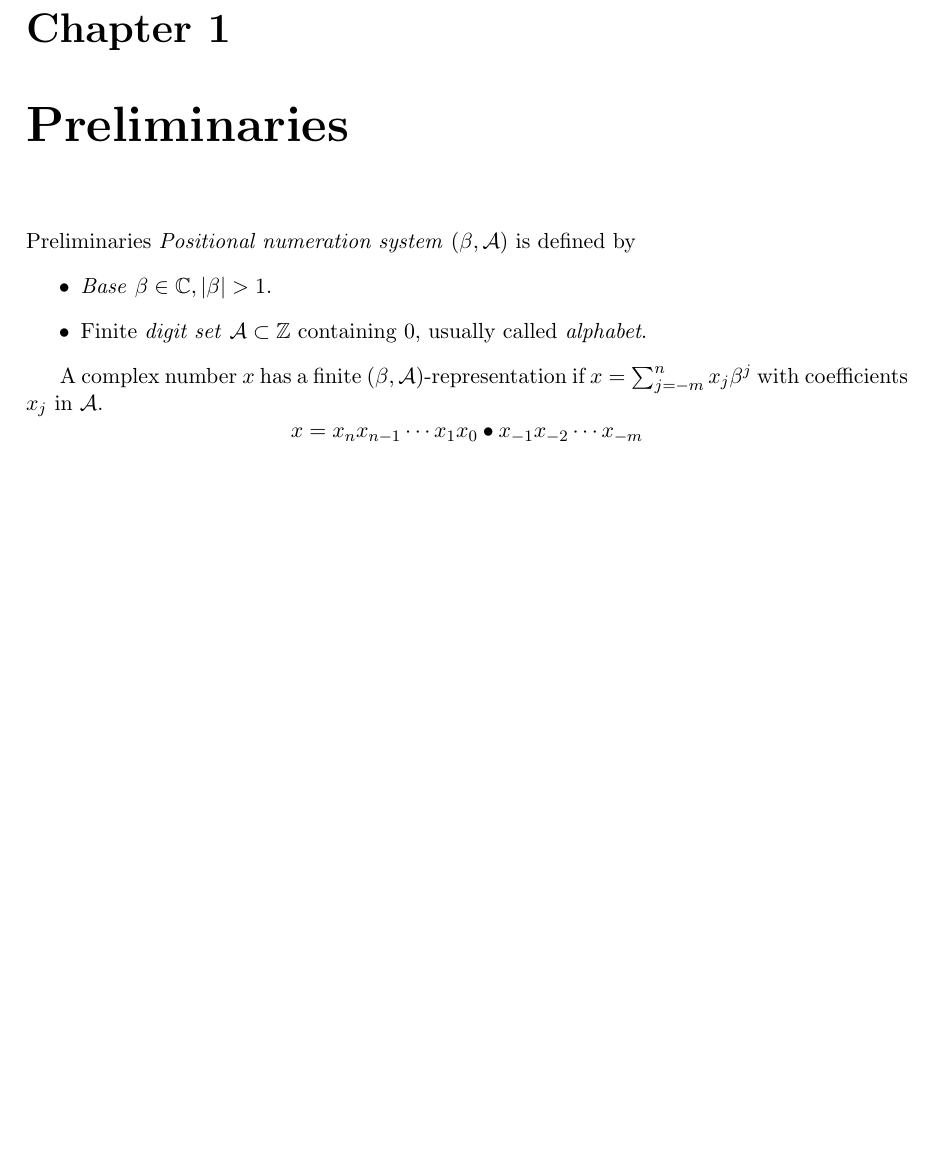
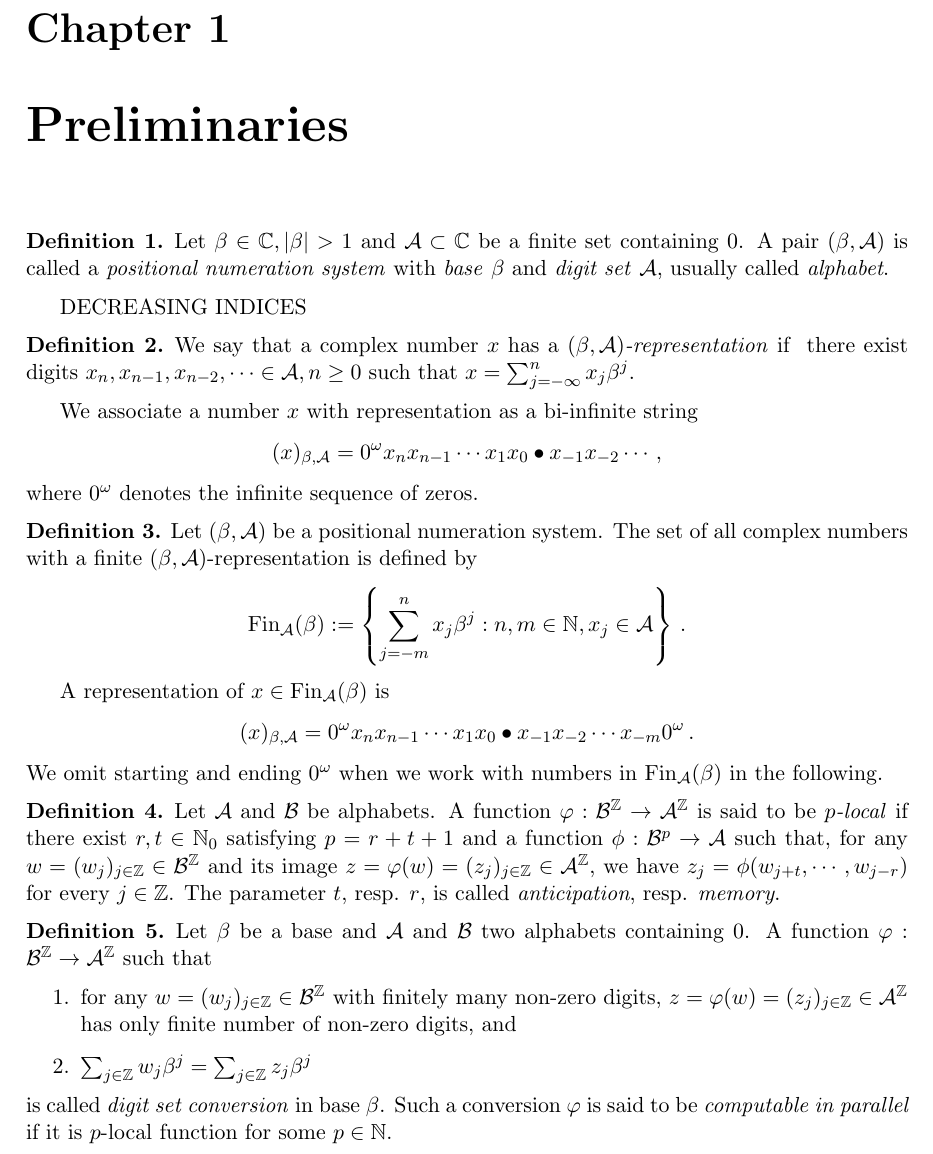
Before and after one commit to Legersky/ResearchThesis, a LaTeX thesis (VU_parallelAddition.tex, which reads preliminaries.tex): part of page 7 of 21, cut so that both start at the same text, the shorter picture padded with empty space. Compiled offline with pdfLaTeX.

Commit message:
Preliminaries - definitions

```diff
--- a/VU_parallelAddition.tex
+++ b/VU_parallelAddition.tex
@@ -28,11 +28,11 @@
 
 \input{commands.tex}
 
-% \theoremstyle{plain}
+\theoremstyle{plain}
 \newtheorem{theo}{Theorem}[section]
 \newtheorem{lem}[theo]{Lemma}
 
-% \theoremstyle{definition}
+\theoremstyle{definition}
 \newtheorem{defn}{Definition}
 
 
--- a/preliminaries.tex
+++ b/preliminaries.tex
@@ -1,17 +1,41 @@
-  {Preliminaries}
-  \textit{Positional numeration system} $(\beta, \A)$ is defined by
-  \begin{itemize}
-    \item \textit{Base} $\beta \in \CC, |\beta|>1$.
-    \item Finite \textit{digit set}  $\A \subset \ZZ$ containing 0, usually called \textit{alphabet}.
-  \end{itemize}
 
+\begin{defn}
+  Let $\beta \in \CC, |\beta|>1$ and $\A \subset \CC$ be a finite set containing 0. A pair $(\beta, \A)$ is called a \emph{positional numeration system} with \emph{base} $\beta$ and \emph{digit set} $\A$, usually called \emph{alphabet}.
+\end{defn}
+DECREASING INDICES
 
-  A complex number $x$ has a finite  $(\beta, \A)$-representation if~$x=\sum_{j=-m}^n x_j \beta^j$ with coefficients $x_j$ in $\A$.
+\begin{defn}
+  We say that a complex number $x$ has a \emph{$(\beta, \A)$-representation} if~ there exist digits $x_n,x_{n-1}, x_{n-2},\dots \in\A, n\geq 0$ such that $x=\sum_{j=-\infty}^n x_j \beta^j$.
+\end{defn}
+We associate a number $x$ with representation as a bi-infinite string
   $$
-    x=x_n x_{n-1}\cdots x_1 x_0 \bullet x_{-1} x_{-2} \cdots x_{-m}
+    (x)_{\beta,\A}=0^\omega x_n x_{n-1}\cdots x_1 x_0 \bullet x_{-1} x_{-2} \cdots\,,
   $$
+  where $0^\omega$ denotes the infinite sequence of zeros.
 
+\begin{defn}
+Let $(\beta, \A)$ be a positional numeration system. The set of all complex numbers with a finite $(\beta, \A)$-representation is defined by
+$$
+    \fin{\A}:=\left\{\sum_{j=-m}^n x_j \beta^j : n, m \in \NN, x_j \in \A \right\}\,.
+$$
+\end{defn}
+A representation of $x\in\fin{\A}$ is
+$$
+(x)_{\beta,\A}= 0^\omega x_n x_{n-1}\cdots x_1 x_0 \bullet x_{-1} x_{-2} \cdots x_{-m} 0^\omega\,.
+$$
+We omit starting and ending $0^\omega$ when we work with numbers in $\fin{\A}$ in the following.
+\begin{defn}
+Let $\A$ and $\B$ be alphabets. A function $\varphi:\B^\ZZ \rightarrow \A^\ZZ$ is said to be \emph{$p$-local} if there exist $r,t\in\NN_0$ satisfying $p=r+t+1$ and a function $\phi: \B^p \rightarrow \A$ such that, for any $w=(w_j)_{j\in\ZZ}\in\B^\ZZ$ and its image $z=\varphi(w)=(z_j)_{j\in\ZZ}\in\A^\ZZ$, we have $z_j=\phi(w_{j+t},\cdots,w_{j-r})$ for every $j\in\ZZ$. The parameter $t$, resp. $r$, is called \emph{anticipation}, resp. \emph{memory}.
+\end{defn}
 
+\begin{defn}
+Let $\beta$ be a base and $\A$ and $\B$ two alphabets containing 0. A function $\varphi:\B^\ZZ\rightarrow \A^\ZZ$ such that
+  \begin{enumerate}
+      \item for any $w=(w_j)_{j\in\ZZ}\in\B^\ZZ$ with finitely many non-zero digits, $z=\varphi(w)=(z_j)_{j\in\ZZ}\in\A^\ZZ$ has only finite number of non-zero digits, and
+      \item $\sum_{j\in\ZZ} w_j \beta^j= \sum_{j\in\ZZ} z_j \beta^j$
+  \end{enumerate}
+  is called \emph{digit set conversion} in base $\beta$. Such a conversion $\varphi$ is said to be \emph{computable in parallel} if it is $p$-local function for some $p\in\NN$.
+\end{defn}
  \section{Previous results}
 
     {Parallel Addition}
```
Also changed, not shown: method_description.tex (+1 -1 lines).
